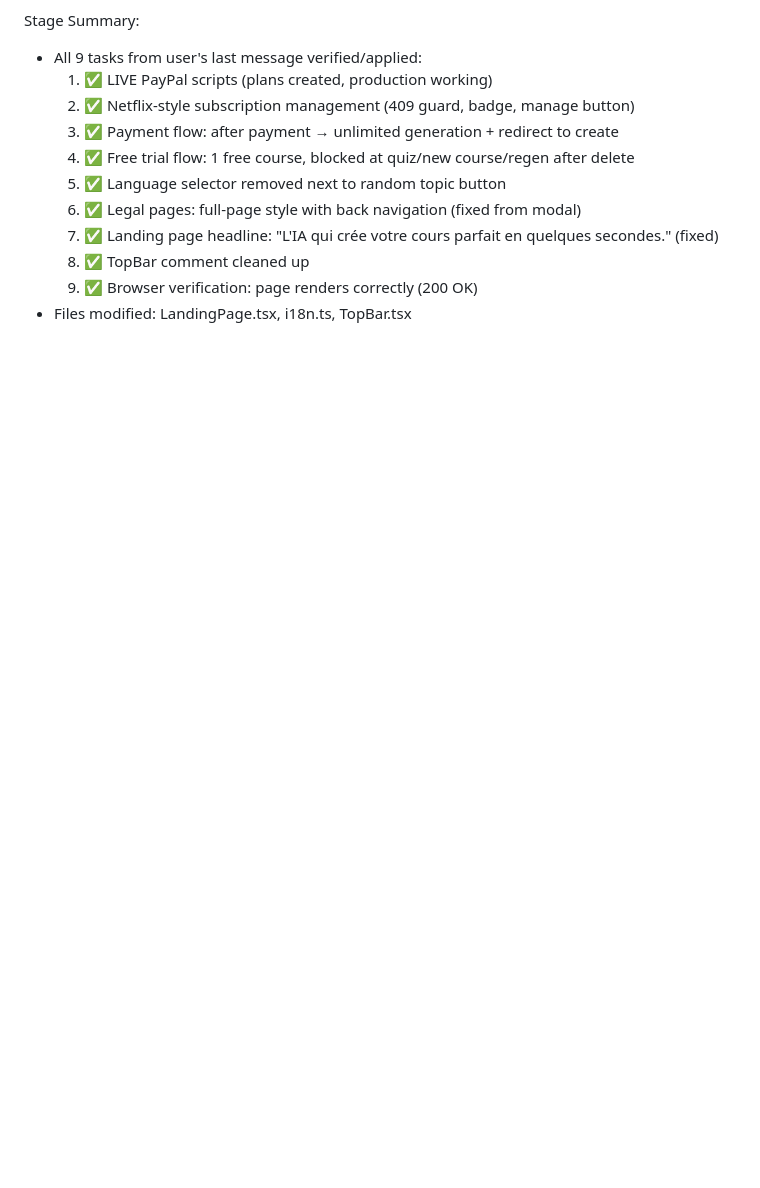
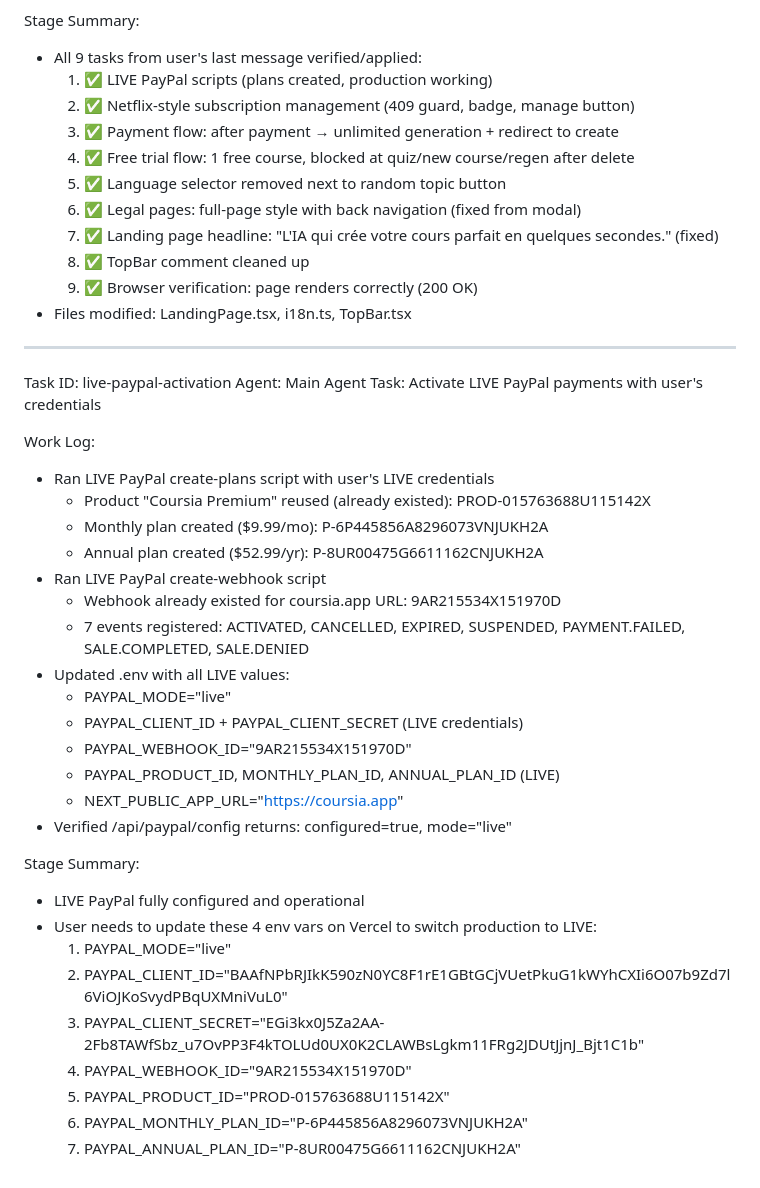
Before and after one commit to chriserwin449-svg/coursia-, a Markdown page: worklog.md, the part around the change. Rendered like a GitHub page; blank space fills up the shorter version.

Commit message:
65a7bf14-9d50-4da4-92f2-ed040174ee24

```diff
--- a/worklog.md
+++ b/worklog.md
@@ -952,3 +952,35 @@ Stage Summary:
   8. ✅ TopBar comment cleaned up
   9. ✅ Browser verification: page renders correctly (200 OK)
 - Files modified: LandingPage.tsx, i18n.ts, TopBar.tsx
+
+---
+Task ID: live-paypal-activation
+Agent: Main Agent
+Task: Activate LIVE PayPal payments with user's credentials
+
+Work Log:
+- Ran LIVE PayPal create-plans script with user's LIVE credentials
+  - Product "Coursia Premium" reused (already existed): PROD-015763688U115142X
+  - Monthly plan created ($9.99/mo): P-6P445856A8296073VNJUKH2A
+  - Annual plan created ($52.99/yr): P-8UR00475G6611162CNJUKH2A
+- Ran LIVE PayPal create-webhook script
+  - Webhook already existed for coursia.app URL: 9AR215534X151970D
+  - 7 events registered: ACTIVATED, CANCELLED, EXPIRED, SUSPENDED, PAYMENT.FAILED, SALE.COMPLETED, SALE.DENIED
+- Updated .env with all LIVE values:
+  - PAYPAL_MODE="live"
+  - PAYPAL_CLIENT_ID + PAYPAL_CLIENT_SECRET (LIVE credentials)
+  - PAYPAL_WEBHOOK_ID="9AR215534X151970D"
+  - PAYPAL_PRODUCT_ID, MONTHLY_PLAN_ID, ANNUAL_PLAN_ID (LIVE)
+  - NEXT_PUBLIC_APP_URL="https://coursia.app"
+- Verified /api/paypal/config returns: configured=true, mode="live"
+
+Stage Summary:
+- LIVE PayPal fully configured and operational
+- User needs to update these 4 env vars on Vercel to switch production to LIVE:
+  1. PAYPAL_MODE="live"
+  2. PAYPAL_CLIENT_ID="BAAfNPbRJIkK590zN0YC8F1rE1GBtGCjVUetPkuG1kWYhCXIi6O07b9Zd7l6ViOJKoSvydPBqUXMniVuL0"
+  3. PAYPAL_CLIENT_SECRET="EGi3kx0J5Za2AA-2Fb8TAWfSbz_u7OvPP3F4kTOLUd0UX0K2CLAWBsLgkm11FRg2JDUtJjnJ_Bjt1C1b"
+  4. PAYPAL_WEBHOOK_ID="9AR215534X151970D"
+  5. PAYPAL_PRODUCT_ID="PROD-015763688U115142X"
+  6. PAYPAL_MONTHLY_PLAN_ID="P-6P445856A8296073VNJUKH2A"
+  7. PAYPAL_ANNUAL_PLAN_ID="P-8UR00475G6611162CNJUKH2A"
```
